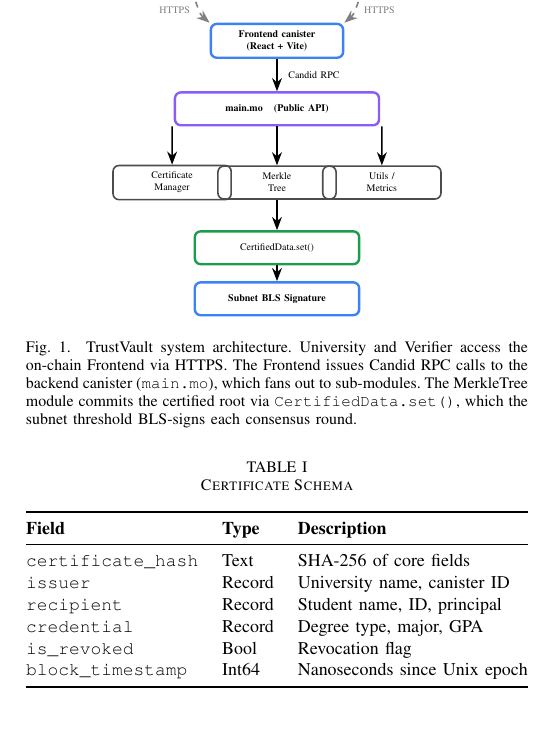
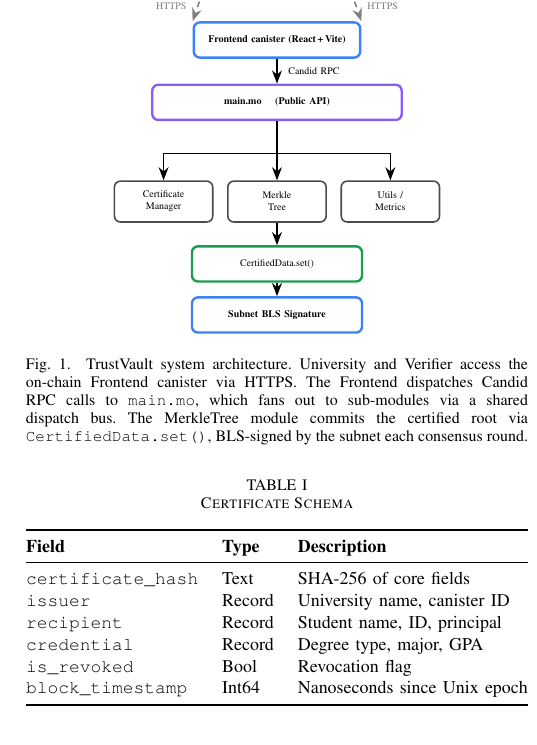
Before and after one commit to sudo-v4run/cred-verifier, a LaTeX paper (research_paper.tex): part of one column of page 2 of 4, cut so that both start at the same text. Compiled offline with pdfLaTeX.

Commit message:
compressed to 4 pages with modified images

```diff
--- a/research_paper.tex
+++ b/research_paper.tex
@@ -111,17 +111,23 @@ The Motoko backend is organized into five modules: \textbf{main.mo} (public acto
 \centering
 \begin{tikzpicture}[
   actor/.style={rectangle, rounded corners=3pt, draw=gray, dashed, thick,
-                minimum height=0.58cm, font=\tiny, align=center},
+                minimum height=0.62cm, minimum width=1.65cm, text width=1.55cm,
+                font=\tiny, align=center},
   fe/.style={rectangle, rounded corners=3pt, draw=icpblue, very thick,
-             minimum height=0.58cm, font=\tiny\bfseries, align=center},
+             minimum height=0.62cm, minimum width=2.8cm, text width=2.7cm,
+             font=\tiny\bfseries, align=center},
   api/.style={rectangle, rounded corners=3pt, draw=icppurple, very thick,
-              minimum height=0.58cm, font=\tiny\bfseries, align=center},
+              minimum height=0.62cm, minimum width=4.4cm,
+              font=\tiny\bfseries, align=center},
   mod/.style={rectangle, rounded corners=3pt, draw=black!70, thick,
-              minimum height=0.58cm, font=\tiny, align=center},
+              minimum height=0.72cm, minimum width=1.6cm, text width=1.5cm,
+              font=\tiny, align=center},
   certd/.style={rectangle, rounded corners=3pt, draw=icpgreen!80!black, very thick,
-                minimum height=0.58cm, font=\tiny, align=center},
+                minimum height=0.62cm, minimum width=3.0cm,
+                font=\tiny, align=center},
   bls/.style={rectangle, rounded corners=3pt, draw=icpblue, very thick,
-              minimum height=0.58cm, font=\tiny\bfseries, align=center},
+              minimum height=0.62cm, minimum width=3.0cm,
+              font=\tiny\bfseries, align=center},
   arr/.style={-Stealth, thick},
   every node/.style={font=\tiny}
 ]
@@ -135,38 +134,31 @@ The Motoko backend is organized into five modules: \textbf{main.mo} (public acto
-  \node[fe, minimum width=2.2cm, text width=2.1cm]
-    (front) at (4.0,-1.2) {Frontend canister\\(React + Vite)};
-
-  %% --- Row 2: main.mo ---
-  \node[api, minimum width=3.6cm]
-    (main) at (4.0,-2.4) {main.mo \ \ (Public API)};
-
-  %% --- Row 3: Three sub-modules ---
-  \node[mod, minimum width=1.95cm, text width=1.85cm]
-    (cm) at (2.15,-3.7) {Certificate\\Manager};
-  \node[mod, minimum width=1.95cm, text width=1.85cm]
-    (mt) at (4.0, -3.7) {Merkle\\Tree};
-  \node[mod, minimum width=1.95cm, text width=1.85cm]
-    (ut) at (5.85,-3.7) {Utils /\\Metrics};
-
-  %% --- Row 4: CertifiedData ---
-  \node[certd, minimum width=2.9cm]
-    (cd)  at (4.0,-4.85) {CertifiedData.set()};
-
-  %% --- Row 5: Subnet BLS ---
-  \node[bls, minimum width=2.9cm]
-    (sub) at (4.0,-5.75) {Subnet BLS Signature};
-
-  %% --- ICP boundary label (text only, no fill) ---
-  \node[font=\scriptsize\bfseries, icpblue] at (4.0, 0.55)
+  %% Sub-modules: centers at x=0, 2.0, 4.0 (gap = 0.4cm between each box)
+  \node[mod] (cm) at (0.0, 0.0) {Certificate\\Manager};
+  \node[mod] (mt) at (2.0, 0.0) {Merkle\\Tree};
+  \node[mod] (ut) at (4.0, 0.0) {Utils /\\Metrics};
+
+  %% main.mo centered at x=2.0
+  \node[api] (main) at (2.0, 1.75) {\textbf{main.mo} \quad (Public API)};
+
+  %% Frontend centered at x=2.0
+  \node[fe] (front) at (2.0, 2.85) {Frontend canister (React\,+\,Vite)};
+
+  %% External actors symmetric about x=2.0
+  \node[actor] (uni) at (0.7, 4.05) {University\\(Issuer)};
+  \node[actor] (ver) at (3.3, 4.05) {Verifier\\(Employer)};
+
+  %% ICP Mainnet label (text only)
+  \node[font=\scriptsize\bfseries, icpblue] at (2.0, 4.55)
     {--- ICP Mainnet ---};
 
-  %% --- Arrows ---
-  %% Actors → Frontend
-  \draw[arr, dashed, gray]
-    (uni.south) to[out=-70,in=140]
-    node[left=1pt, pos=0.55, font=\tiny]{HTTPS} (front.north west);
-  \draw[arr, dashed, gray]
-    (ver.south) to[out=-110,in=40]
-    node[right=1pt, pos=0.55, font=\tiny]{HTTPS} (front.north east);
+  %% CertifiedData and Subnet BLS below MerkleTree
+  \node[certd] (cd)  at (2.0, -1.10) {CertifiedData.set()};
+  \node[bls]   (sub) at (2.0, -2.00) {Subnet BLS Signature};
+
+  %% Actors → Frontend (nearly straight vertical, just slightly inward)
+  \draw[arr, dashed, gray] (uni.south) --
+    node[left=2pt, font=\tiny, pos=0.5]{HTTPS} (front.north west);
+  \draw[arr, dashed, gray] (ver.south) --
+    node[right=2pt, font=\tiny, pos=0.5]{HTTPS} (front.north east);
 
   %% Frontend → main.mo
   \draw[arr] (front.south) --
@@ -179,10 +168,15 @@ The Motoko backend is organized into five modules: \textbf{main.mo} (public acto
+  \draw[thick] (main.south) -- (2.0, 0.85);      %% trunk
+  \draw[thick] (0.0, 0.85)  -- (4.0, 0.85);      %% horizontal bus
+  \draw[arr]   (0.0, 0.85)  -- (cm.north);        %% drop to CertMgr
+  \draw[arr]   (2.0, 0.85)  -- (mt.north);        %% drop to MerkleTree
+  \draw[arr]   (4.0, 0.85)  -- (ut.north);        %% drop to Utils
 
   %% MerkleTree → CertifiedData → Subnet BLS
   \draw[arr] (mt.south) -- (cd.north);
   \draw[arr] (cd.south) -- (sub.north);
 
 \end{tikzpicture}
-\caption{TrustVault system architecture. University and Verifier access the on-chain Frontend via HTTPS. The Frontend issues Candid RPC calls to the backend canister (\texttt{main.mo}), which fans out to sub-modules. The MerkleTree module commits the certified root via \texttt{CertifiedData.set()}, which the subnet threshold BLS-signs each consensus round.}
+\caption{TrustVault system architecture. University and Verifier access the on-chain Frontend canister via HTTPS. The Frontend dispatches Candid RPC calls to \texttt{main.mo}, which fans out to sub-modules via a shared dispatch bus. The MerkleTree module commits the certified root via \texttt{CertifiedData.set()}, BLS-signed by the subnet each consensus round.}
 \label{fig:sysarch}
 \end{figure}
 
```
Also changed, not shown: research_paper.pdf, research_paper.tex (12 more changed lines), 2 other files.
